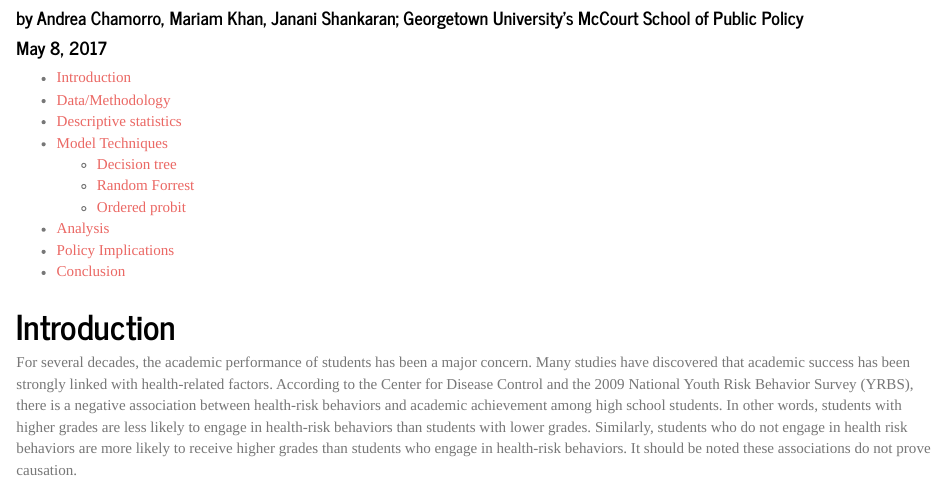
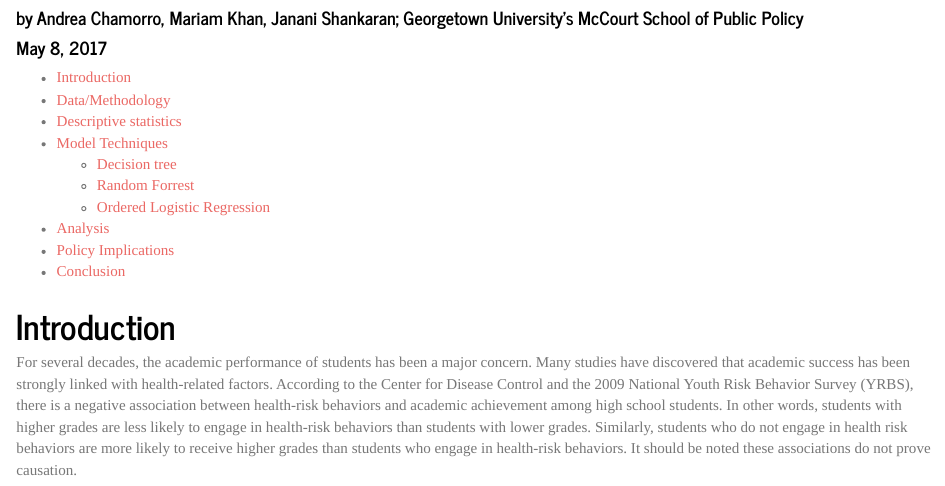
Before and after one commit to GeorgetownMcCourt/riskybehavior, an R Markdown document (Documents/Risky Behavior.Rmd): the page in a window 1100 px wide, from 110 px down. Rendered offline with R 4.5, knitr and Pandoc, with nearby package versions.

Commit message:
Update Risky Behavior.Rmd

````diff
--- a/Documents/Risky Behavior.Rmd
+++ b/Documents/Risky Behavior.Rmd
@@ -42,7 +42,7 @@ The City of Somerville's Youth Risk Behavior Survey is an annual student survey
 
 ```
 
-## Ordered probit
+## Ordered Logistic Regression
 
 ```{r}
 
````
Also changed, not shown: Documents/Risky Behavior.Rmd (2 more changed lines).
